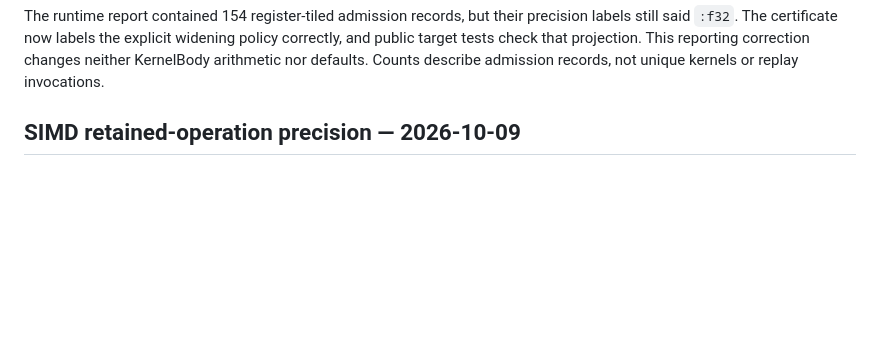
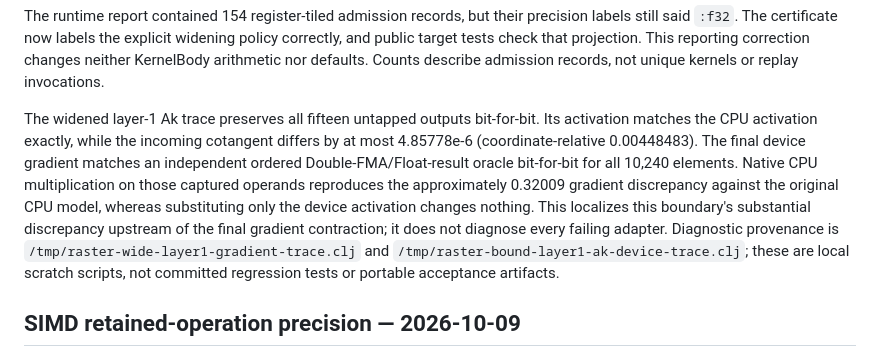
Before and after one commit to replikativ/raster, a Markdown page: design/local-compiler-evidence.md, the part around the change. Drawn GitHub-style; blank space fills up the shorter version.

Commit message:
Record bounded adapter-gradient operand trace evidence

```diff
--- a/design/local-compiler-evidence.md
+++ b/design/local-compiler-evidence.md
@@ -56,6 +56,19 @@ precision labels still said `:f32`. The certificate now labels the explicit
 widening policy correctly, and public target tests check that projection.
 This reporting correction changes neither KernelBody arithmetic nor defaults.
 Counts describe admission records, not unique kernels or replay invocations.
+
+The widened layer-1 Ak trace preserves all fifteen untapped outputs bit-for-bit.
+Its activation matches the CPU activation exactly, while the incoming cotangent
+differs by at most 4.85778e-6 (coordinate-relative 0.00448483). The final device
+gradient matches an independent ordered Double-FMA/Float-result oracle bit-for-bit
+for all 10,240 elements. Native CPU multiplication on those captured operands
+reproduces the approximately 0.32009 gradient discrepancy against the original
+CPU model, whereas substituting only the device activation changes nothing.
+This localizes this boundary's substantial discrepancy upstream of the final
+gradient contraction; it does not diagnose every failing adapter. Diagnostic
+provenance is `/tmp/raster-wide-layer1-gradient-trace.clj` and
+`/tmp/raster-bound-layer1-ak-device-trace.clj`; these are local scratch scripts,
+not committed regression tests or portable acceptance artifacts.
 
 ## SIMD retained-operation precision — 2026-10-09
 
```
